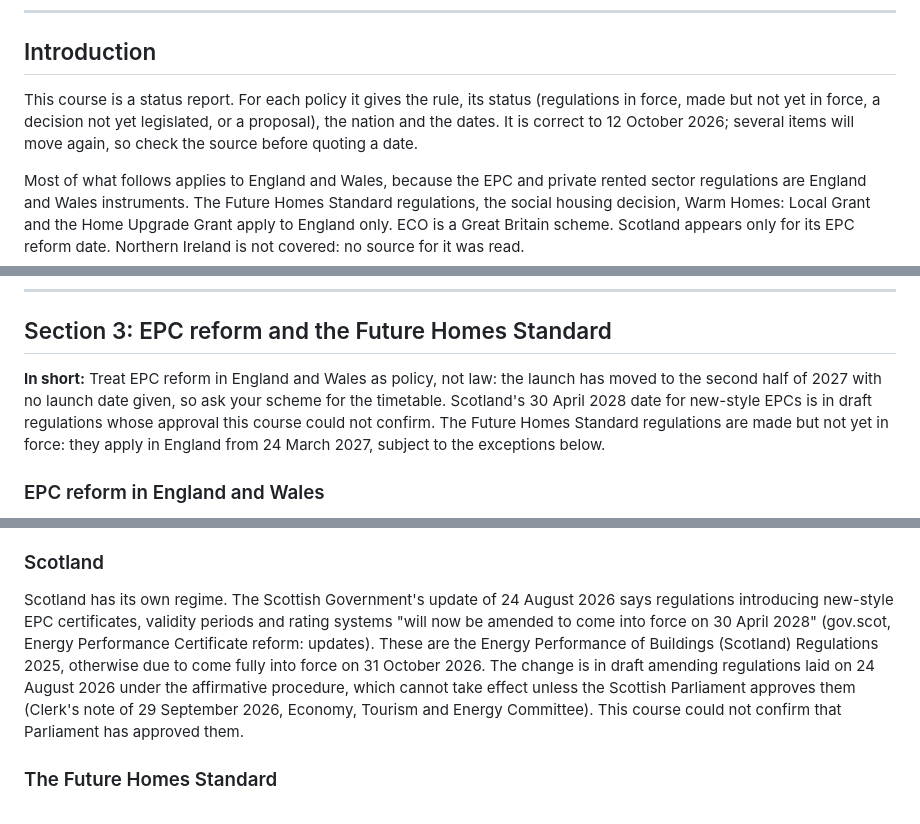
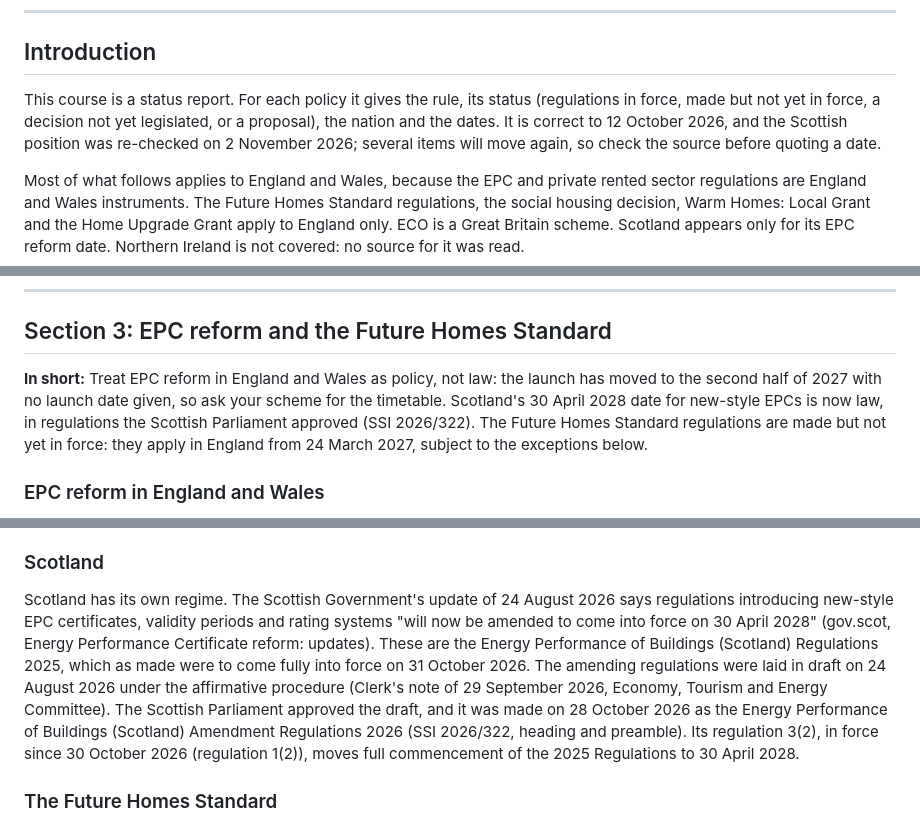
Before and after one commit to mattid272-hub/meridian-cpd, a Markdown page: courses/MER-ALL-001/MER-ALL-001.md, 3 parts joined by grey strips. Rendered like a GitHub page.

Commit message:
MER-ALL-001: Scotland's 2026 Amendment Regulations are made (SSI 2026/322)
The Scotland paragraph no longer says the 2025 Regulations are "otherwise due
to come fully into force on 31 October 2026" or that Parliament's approval
could not be confirmed. SSI 2026/322 was made on 28 October 2026 and moves
full commencement to 30 April 2028. The "correct to" sentence and the
Section 3 In short opener were updated to match. Checked against the made
text by a separate agent (PASS).

Co-Authored-By: Claude Opus 5.5 <noreply@anthropic.com>
Claude-Session: https://claude.ai/code/session_01CNPHcfUuK6NBTsdjmt2HVT

```diff
--- a/courses/MER-ALL-001/MER-ALL-001.md
+++ b/courses/MER-ALL-001/MER-ALL-001.md
@@ -15,7 +15,7 @@
 
 ## Introduction
 
-This course is a status report. For each policy it gives the rule, its status (regulations in force, made but not yet in force, a decision not yet legislated, or a proposal), the nation and the dates. It is correct to 12 October 2026; several items will move again, so check the source before quoting a date.
+This course is a status report. For each policy it gives the rule, its status (regulations in force, made but not yet in force, a decision not yet legislated, or a proposal), the nation and the dates. It is correct to 12 October 2026, and the Scottish position was re-checked on 2 November 2026; several items will move again, so check the source before quoting a date.
 
 Most of what follows applies to England and Wales, because the EPC and private rented sector regulations are England and Wales instruments. The Future Homes Standard regulations, the social housing decision, Warm Homes: Local Grant and the Home Upgrade Grant apply to England only. ECO is a Great Britain scheme. Scotland appears only for its EPC reform date. Northern Ireland is not covered: no source for it was read.
 
@@ -83,7 +83,7 @@ DESNZ's interim response of 18 June 2026, for England and Wales, proposes EPC B
 
 ## Section 3: EPC reform and the Future Homes Standard
 
-**In short:** Treat EPC reform in England and Wales as policy, not law: the launch has moved to the second half of 2027 with no launch date given, so ask your scheme for the timetable. Scotland's 30 April 2028 date for new-style EPCs is in draft regulations whose approval this course could not confirm. The Future Homes Standard regulations are made but not yet in force: they apply in England from 24 March 2027, subject to the exceptions below.
+**In short:** Treat EPC reform in England and Wales as policy, not law: the launch has moved to the second half of 2027 with no launch date given, so ask your scheme for the timetable. Scotland's 30 April 2028 date for new-style EPCs is now law, in regulations the Scottish Parliament approved (SSI 2026/322). The Future Homes Standard regulations are made but not yet in force: they apply in England from 24 March 2027, subject to the exceptions below.
 
 ### EPC reform in England and Wales
 
@@ -97,7 +97,7 @@ These are policy positions, not law. The response says that, subject to parliame
 
 ### Scotland
 
-Scotland has its own regime. The Scottish Government's update of 24 August 2026 says regulations introducing new-style EPC certificates, validity periods and rating systems "will now be amended to come into force on 30 April 2028" (gov.scot, Energy Performance Certificate reform: updates). These are the Energy Performance of Buildings (Scotland) Regulations 2025, otherwise due to come fully into force on 31 October 2026. The change is in draft amending regulations laid on 24 August 2026 under the affirmative procedure, which cannot take effect unless the Scottish Parliament approves them (Clerk's note of 29 September 2026, Economy, Tourism and Energy Committee). This course could not confirm that Parliament has approved them.
+Scotland has its own regime. The Scottish Government's update of 24 August 2026 says regulations introducing new-style EPC certificates, validity periods and rating systems "will now be amended to come into force on 30 April 2028" (gov.scot, Energy Performance Certificate reform: updates). These are the Energy Performance of Buildings (Scotland) Regulations 2025, which as made were to come fully into force on 31 October 2026. The amending regulations were laid in draft on 24 August 2026 under the affirmative procedure (Clerk's note of 29 September 2026, Economy, Tourism and Energy Committee). The Scottish Parliament approved the draft, and it was made on 28 October 2026 as the Energy Performance of Buildings (Scotland) Amendment Regulations 2026 (SSI 2026/322, heading and preamble). Its regulation 3(2), in force since 30 October 2026 (regulation 1(2)), moves full commencement of the 2025 Regulations to 30 April 2028.
 
 ### The Future Homes Standard
 
```
